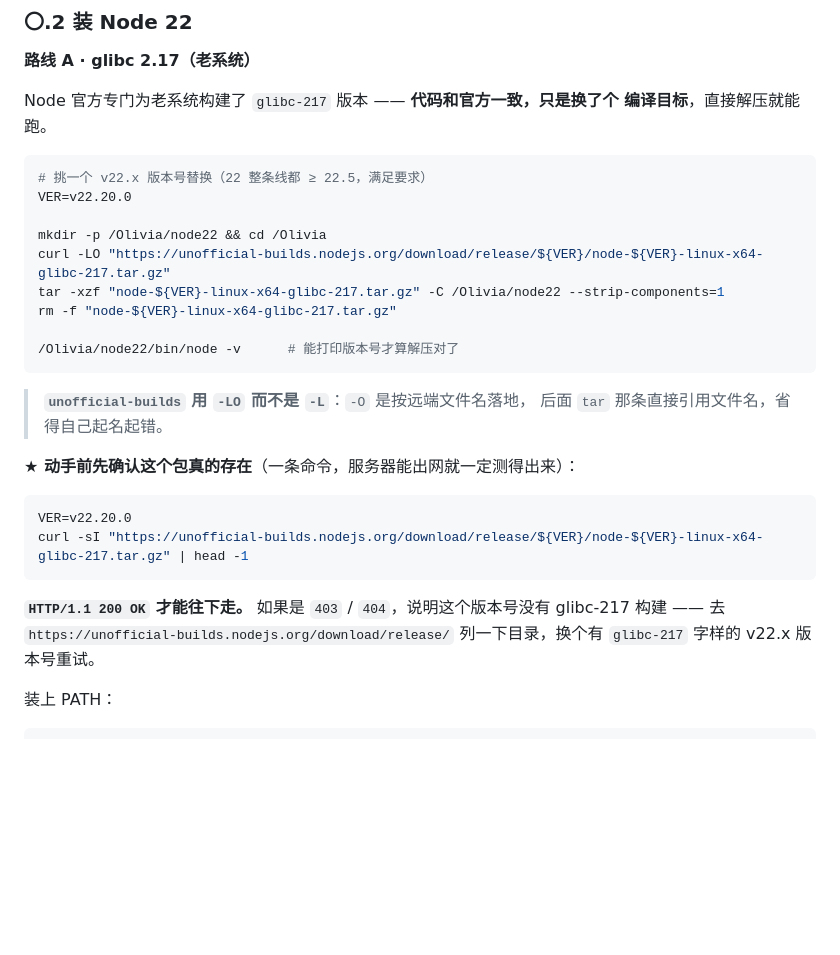
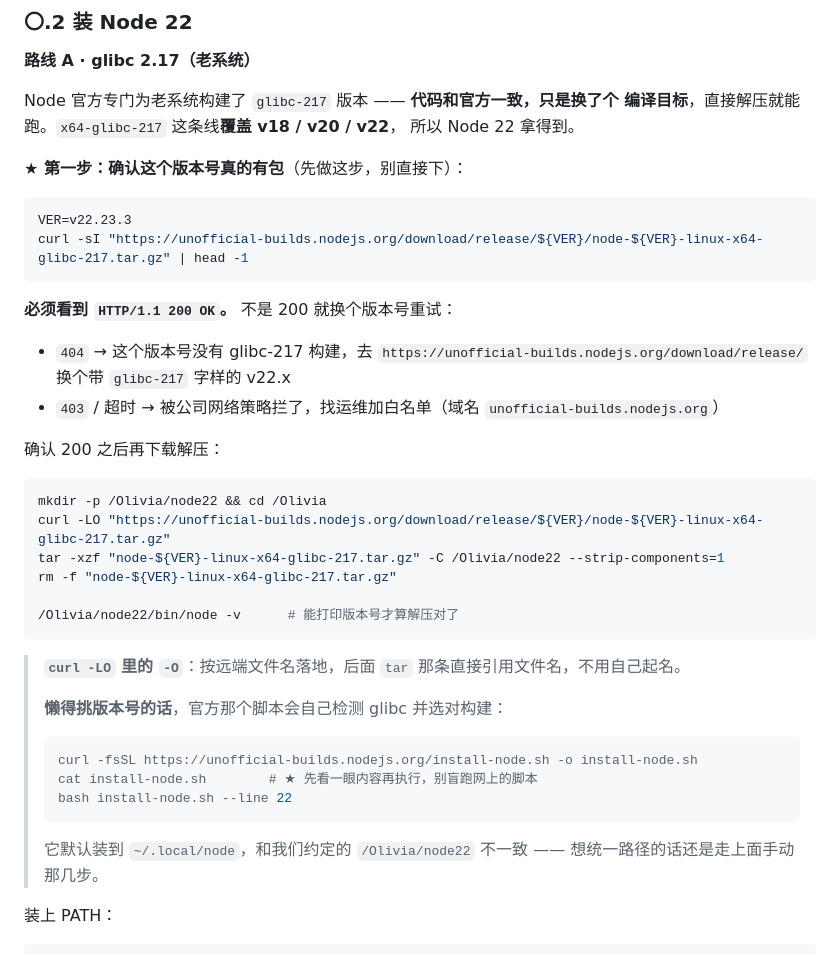
Before and after one commit to divergentolivia-del/iSolarCloudProjectManage, a Markdown page: docs/ops-server-deploy.md, the part around the change. GitHub-like rendering; blank space fills up the shorter version.

Commit message:
docs(deploy): glibc-217 构建确认覆盖 v22 —— 补上落包探测与 install-node.sh 备选
上一版只写了「去目录里挑一个版本号」，没给可验证的版本号，也没说
探测失败怎么办。这版补齐：

1. 版本号换成 v22.23.3（x64-glibc-217 这条线覆盖 v18/v20/v22，
   v22 系列确有发布），并把它提成「先探测再下载」的第一步。
2. 探测结果分三种给对策：200 往下走、404 换版本号、403/超时找运维
   加白名单（并给出要加的具体域名）。
3. 补 install-node.sh 这条备选路径 —— 它自己检测 glibc 并选对构建，
   省去手挑版本号；但明确要求先 cat 看一眼再执行，
   并说明它默认装到 ~/.local/node，与本文约定的 /Olivia/node22 不一致。

Co-Authored-By: Claude Opus 5 <noreply@anthropic.com>

````diff
--- a/docs/ops-server-deploy.md
+++ b/docs/ops-server-deploy.md
@@ -63,12 +63,25 @@ ss -lntp | grep 9680         # 端口空不空（没输出 = 空着）
 **路线 A · glibc 2.17（老系统）**
 
 Node 官方专门为老系统构建了 `glibc-217` 版本 —— **代码和官方一致，只是换了个
-编译目标**，直接解压就能跑。
+编译目标**，直接解压就能跑。`x64-glibc-217` 这条线**覆盖 v18 / v20 / v22**，
+所以 Node 22 拿得到。
+
+**★ 第一步：确认这个版本号真的有包**（先做这步，别直接下）：
 
 ```bash
-# 挑一个 v22.x 版本号替换（22 整条线都 ≥ 22.5，满足要求）
-VER=v22.20.0
+VER=v22.23.3
+curl -sI "https://unofficial-builds.nodejs.org/download/release/${VER}/node-${VER}-linux-x64-glibc-217.tar.gz" | head -1
+```
 
+**必须看到 `HTTP/1.1 200 OK`。** 不是 200 就换个版本号重试：
+
+- `404` → 这个版本号没有 glibc-217 构建，去
+  `https://unofficial-builds.nodejs.org/download/release/` 换个带 `glibc-217` 字样的 v22.x
+- `403` / 超时 → 被公司网络策略拦了，找运维加白名单（域名 `unofficial-builds.nodejs.org`）
+
+确认 200 之后再下载解压：
+
+```bash
 mkdir -p /Olivia/node22 && cd /Olivia
 curl -LO "https://unofficial-builds.nodejs.org/download/release/${VER}/node-${VER}-linux-x64-glibc-217.tar.gz"
 tar -xzf "node-${VER}-linux-x64-glibc-217.tar.gz" -C /Olivia/node22 --strip-components=1
@@ -77,19 +90,16 @@ rm -f "node-${VER}-linux-x64-glibc-217.tar.gz"
 /Olivia/node22/bin/node -v      # 能打印版本号才算解压对了
 ```
 
-> **`unofficial-builds` 用 `-LO` 而不是 `-L`**：`-O` 是按远端文件名落地，
-> 后面 `tar` 那条直接引用文件名，省得自己起名起错。
-
-**★ 动手前先确认这个包真的存在**（一条命令，服务器能出网就一定测得出来）：
-
-```bash
-VER=v22.20.0
-curl -sI "https://unofficial-builds.nodejs.org/download/release/${VER}/node-${VER}-linux-x64-glibc-217.tar.gz" | head -1
-```
-
-**`HTTP/1.1 200 OK` 才能往下走。** 如果是 `403` / `404`，说明这个版本号没有
-glibc-217 构建 —— 去 `https://unofficial-builds.nodejs.org/download/release/`
-列一下目录，换个有 `glibc-217` 字样的 v22.x 版本号重试。
+> **`curl -LO` 里的 `-O`**：按远端文件名落地，后面 `tar` 那条直接引用文件名，不用自己起名。
+>
+> **懒得挑版本号的话**，官方那个脚本会自己检测 glibc 并选对构建：
+> ```bash
+> curl -fsSL https://unofficial-builds.nodejs.org/install-node.sh -o install-node.sh
+> cat install-node.sh        # ★ 先看一眼内容再执行，别盲跑网上的脚本
+> bash install-node.sh --line 22
+> ```
+> 它默认装到 `~/.local/node`，和我们约定的 `/Olivia/node22` 不一致 ——
+> 想统一路径的话还是走上面手动那几步。
 
 装上 PATH：
 
````
